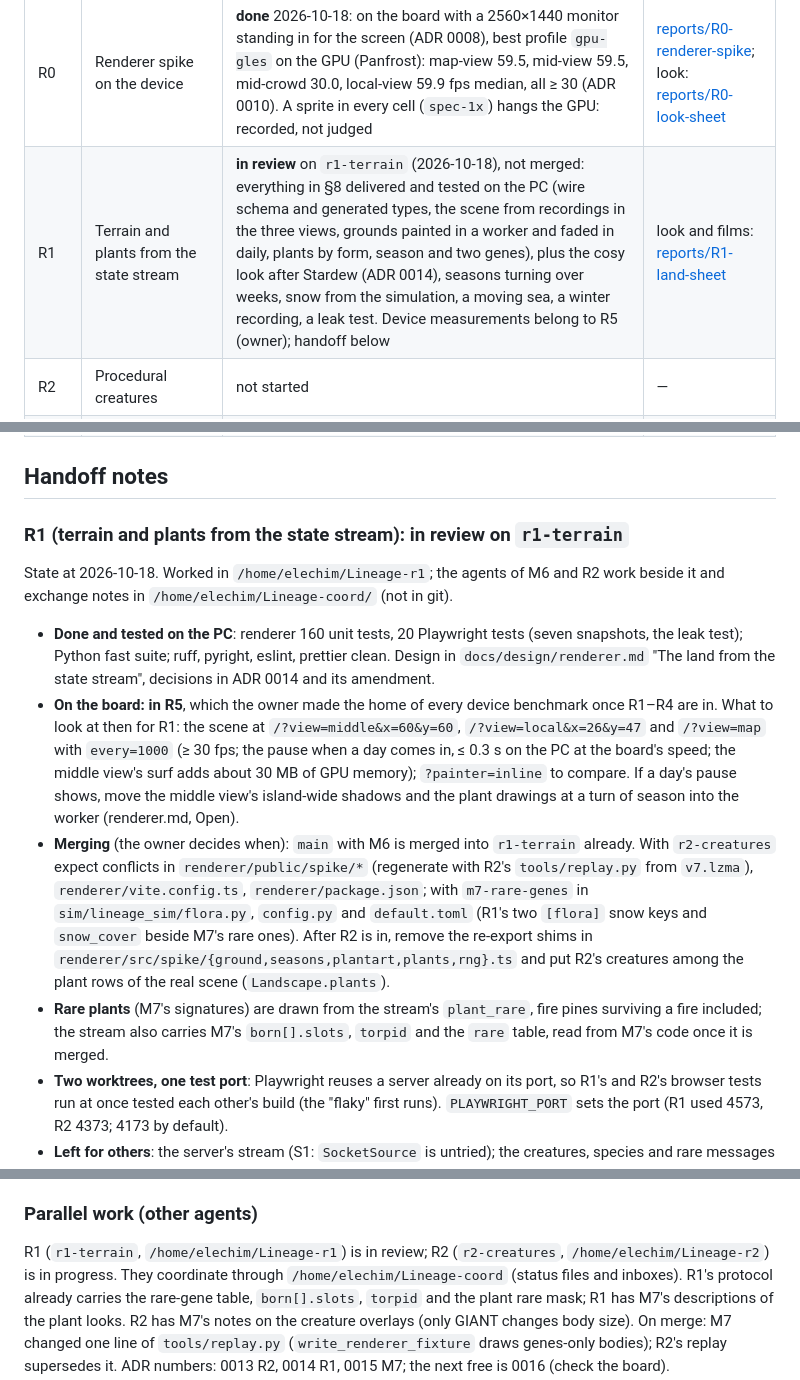
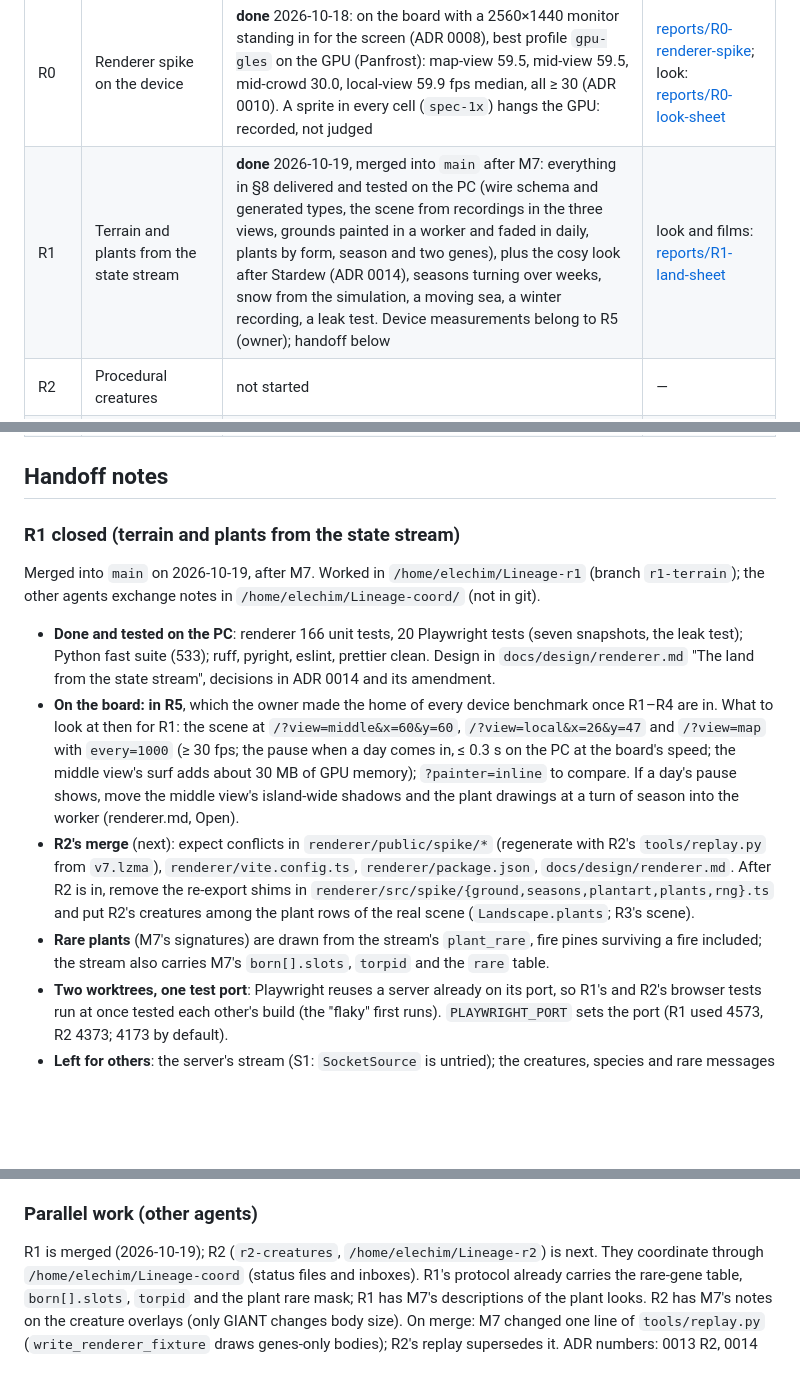
Before and after one commit to mlisi1/Lineage, a Markdown page: docs/milestones.md, 3 parts joined by grey strips. Drawn GitHub-style; blank space fills up the shorter version.

Commit message:
docs: R1 done [R1]

```diff
--- a/docs/milestones.md
+++ b/docs/milestones.md
@@ -17,7 +17,7 @@ Mirrors CLAUDE.md §8. Update in the same commit that changes a milestone's stat
 | M10 | Apocalypse and worlds | not started | — |
 | M11 | Long-run tuning and stability | not started; plan and evidence so far in [m11-plan.md](m11-plan.md) (ADR 0011: tuning happens here, once) | — |
 | R0 | Renderer spike on the device | **done** 2026-10-18: on the board with a 2560×1440 monitor standing in for the screen (ADR 0008), best profile `gpu-gles` on the GPU (Panfrost): map-view 59.5, mid-view 59.5, mid-crowd 30.0, local-view 59.9 fps median, all ≥ 30 (ADR 0010). A sprite in every cell (`spec-1x`) hangs the GPU: recorded, not judged | [reports/R0-renderer-spike](../reports/R0-renderer-spike/README.md); look: [reports/R0-look-sheet](../reports/R0-look-sheet/README.md) |
-| R1 | Terrain and plants from the state stream | **in review** on `r1-terrain` (2026-10-18), not merged: everything in §8 delivered and tested on the PC (wire schema and generated types, the scene from recordings in the three views, grounds painted in a worker and faded in daily, plants by form, season and two genes), plus the cosy look after Stardew (ADR 0014), seasons turning over weeks, snow from the simulation, a moving sea, a winter recording, a leak test. Device measurements belong to R5 (owner); handoff below | look and films: [reports/R1-land-sheet](../reports/R1-land-sheet/README.md) |
+| R1 | Terrain and plants from the state stream | **done** 2026-10-19, merged into `main` after M7: everything in §8 delivered and tested on the PC (wire schema and generated types, the scene from recordings in the three views, grounds painted in a worker and faded in daily, plants by form, season and two genes), plus the cosy look after Stardew (ADR 0014), seasons turning over weeks, snow from the simulation, a moving sea, a winter recording, a leak test. Device measurements belong to R5 (owner); handoff below | look and films: [reports/R1-land-sheet](../reports/R1-land-sheet/README.md) |
 | R2 | Procedural creatures | not started | — |
 | R3 | Documentary camera and captions | not started | — |
 | R4 | Atmosphere | not started | — |
@@ -31,13 +31,13 @@ Mirrors CLAUDE.md §8. Update in the same commit that changes a milestone's stat
 
 ## Handoff notes
 
-### R1 (terrain and plants from the state stream): in review on `r1-terrain`
+### R1 closed (terrain and plants from the state stream)
 
-State at 2026-10-18. Worked in `/home/elechim/Lineage-r1`; the agents of M6 and R2 work
-beside it and exchange notes in `/home/elechim/Lineage-coord/` (not in git).
+Merged into `main` on 2026-10-19, after M7. Worked in `/home/elechim/Lineage-r1` (branch
+`r1-terrain`); the other agents exchange notes in `/home/elechim/Lineage-coord/` (not in git).
 
-- **Done and tested on the PC**: renderer 160 unit tests, 20 Playwright tests (seven
-  snapshots, the leak test); Python fast suite; ruff, pyright, eslint, prettier clean.
+- **Done and tested on the PC**: renderer 166 unit tests, 20 Playwright tests (seven
+  snapshots, the leak test); Python fast suite (533); ruff, pyright, eslint, prettier clean.
   Design in `docs/design/renderer.md` "The land from the state stream", decisions in
   ADR 0014 and its amendment.
 - **On the board: in R5**, which the owner made the home of every device benchmark once
@@ -47,16 +47,14 @@ beside it and exchange notes in `/home/elechim/Lineage-coord/` (not in git).
   30 MB of GPU memory); `?painter=inline` to compare. If a day's pause shows, move the
   middle view's island-wide shadows and the plant drawings at a turn of season into the
   worker (renderer.md, Open).
-- **Merging** (the owner decides when): `main` with M6 is merged into `r1-terrain`
-  already. With `r2-creatures` expect conflicts in `renderer/public/spike/*` (regenerate
-  with R2's `tools/replay.py` from `v7.lzma`), `renderer/vite.config.ts`,
-  `renderer/package.json`; with `m7-rare-genes` in `sim/lineage_sim/flora.py`, `config.py`
-  and `default.toml` (R1's two `[flora]` snow keys and `snow_cover` beside M7's rare ones). After R2 is in,
-  remove the re-export shims in `renderer/src/spike/{ground,seasons,plantart,plants,rng}.ts`
-  and put R2's creatures among the plant rows of the real scene (`Landscape.plants`).
+- **R2's merge** (next): expect conflicts in `renderer/public/spike/*` (regenerate with
+  R2's `tools/replay.py` from `v7.lzma`), `renderer/vite.config.ts`,
+  `renderer/package.json`, `docs/design/renderer.md`. After R2 is in, remove the re-export
+  shims in `renderer/src/spike/{ground,seasons,plantart,plants,rng}.ts` and put R2's
+  creatures among the plant rows of the real scene (`Landscape.plants`; R3's scene).
 - **Rare plants** (M7's signatures) are drawn from the stream's `plant_rare`, fire pines
   surviving a fire included; the stream also carries M7's `born[].slots`, `torpid` and
-  the `rare` table, read from M7's code once it is merged.
+  the `rare` table.
 - **Two worktrees, one test port**: Playwright reuses a server already on its port, so
   R1's and R2's browser tests run at once tested each other's build (the "flaky" first
   runs). `PLAYWRIGHT_PORT` sets the port (R1 used 4573, R2 4373; 4173 by default).
@@ -98,8 +96,7 @@ State at 2026-10-18, end of M7, for the next session (M8).
 
 ### Parallel work (other agents)
 
-R1 (`r1-terrain`, `/home/elechim/Lineage-r1`) is in review; R2 (`r2-creatures`,
-`/home/elechim/Lineage-r2`) is in progress. They coordinate through
+R1 is merged (2026-10-19); R2 (`r2-creatures`, `/home/elechim/Lineage-r2`) is next. They coordinate through
 `/home/elechim/Lineage-coord` (status files and inboxes). R1's protocol already carries
 the rare-gene table, `born[].slots`, `torpid` and the plant rare mask; R1 has M7's
 descriptions of the plant looks. R2 has M7's notes on the creature overlays (only GIANT
```
